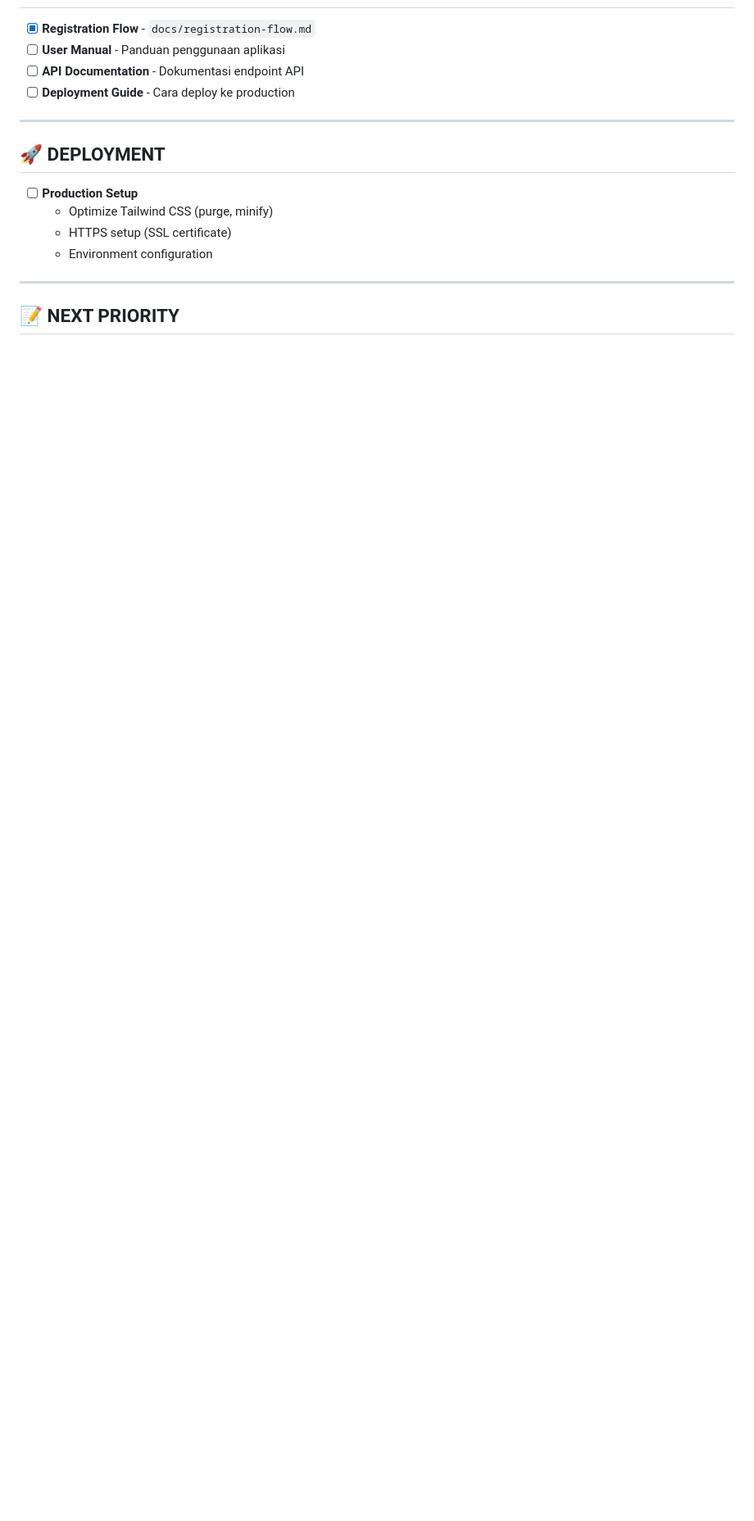
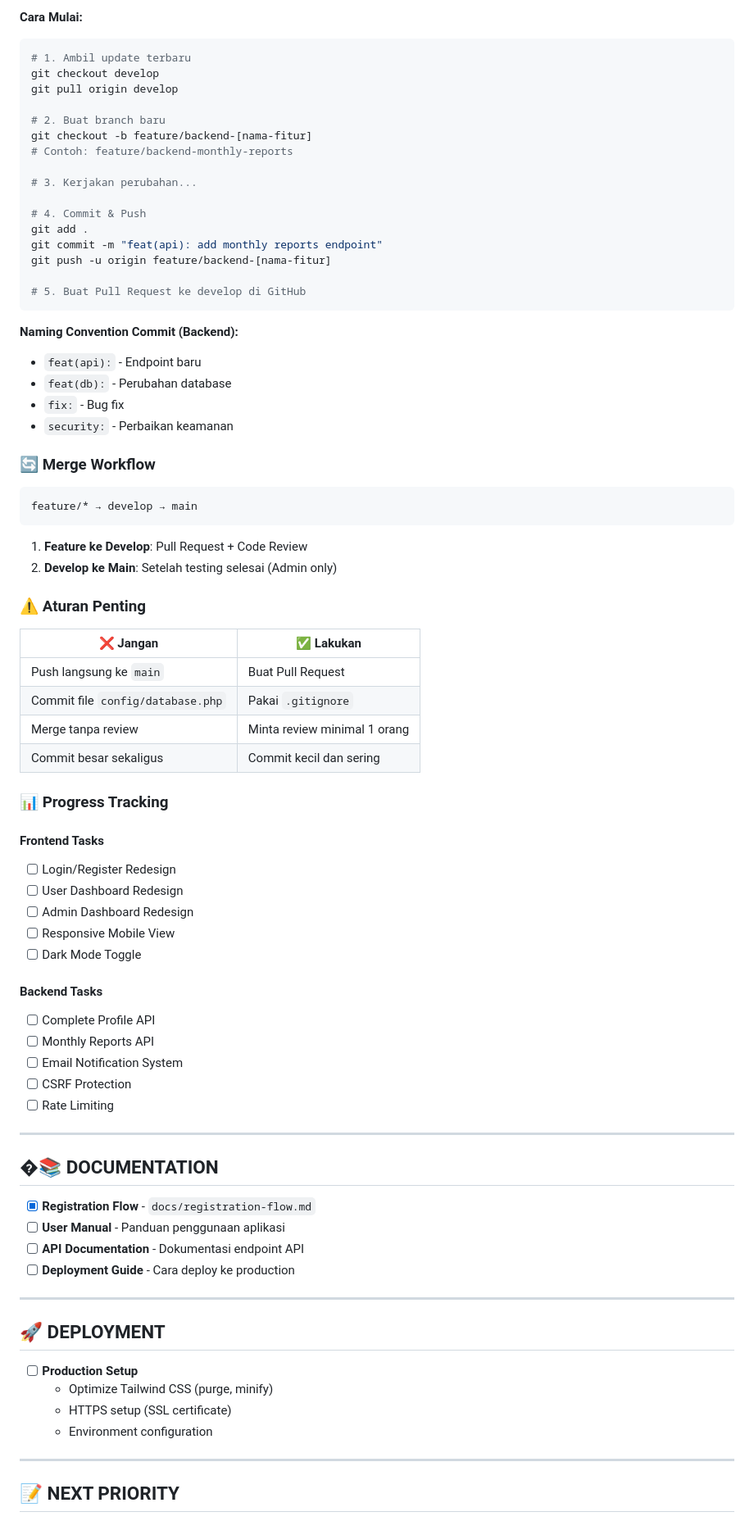
Before and after one commit to qifor27/laundry-D-four-system, a Markdown page: docs/to-do.md, the part around one of its changes. Shown at 82% size. Rendered like a GitHub page; blank space fills up the shorter version.

Commit message:
docs: add Git Collaboration Workflow for Frontend and Backend teams

````diff
--- a/docs/to-do.md
+++ b/docs/to-do.md
@@ -282,3 +355,66 @@
+**Cara Mulai:**
+```bash
+# 1. Ambil update terbaru
+git checkout develop
+git pull origin develop
+
+# 2. Buat branch baru
+git checkout -b feature/backend-[nama-fitur]
+# Contoh: feature/backend-monthly-reports
+
+# 3. Kerjakan perubahan...
+
+# 4. Commit & Push
+git add .
+git commit -m "feat(api): add monthly reports endpoint"
+git push -u origin feature/backend-[nama-fitur]
+
+# 5. Buat Pull Request ke develop di GitHub
+```
+
+**Naming Convention Commit (Backend):**
+- `feat(api):` - Endpoint baru
+- `feat(db):` - Perubahan database
+- `fix:` - Bug fix
+- `security:` - Perbaikan keamanan
+
+### 🔄 Merge Workflow
+
+```
+feature/* → develop → main
+```
+
+1. **Feature ke Develop**: Pull Request + Code Review
+2. **Develop ke Main**: Setelah testing selesai (Admin only)
+
+### ⚠️ Aturan Penting
+
+| ❌ Jangan | ✅ Lakukan |
+|-----------|-----------|
+| Push langsung ke `main` | Buat Pull Request |
+| Commit file `config/database.php` | Pakai `.gitignore` |
+| Merge tanpa review | Minta review minimal 1 orang |
+| Commit besar sekaligus | Commit kecil dan sering |
+
+### 📊 Progress Tracking
+
+#### Frontend Tasks
+- [ ] Login/Register Redesign
+- [ ] User Dashboard Redesign
+- [ ] Admin Dashboard Redesign
+- [ ] Responsive Mobile View
+- [ ] Dark Mode Toggle
+
+#### Backend Tasks
+- [ ] Complete Profile API
+- [ ] Monthly Reports API
+- [ ] Email Notification System
+- [ ] CSRF Protection
+- [ ] Rate Limiting
+
+---
+
+## �📚 DOCUMENTATION
 
 - [x] **Registration Flow** - `docs/registration-flow.md`
 - [ ] **User Manual** - Panduan penggunaan aplikasi
````
Also changed, not shown: other parts of docs/to-do.md (+74 -1 lines).
